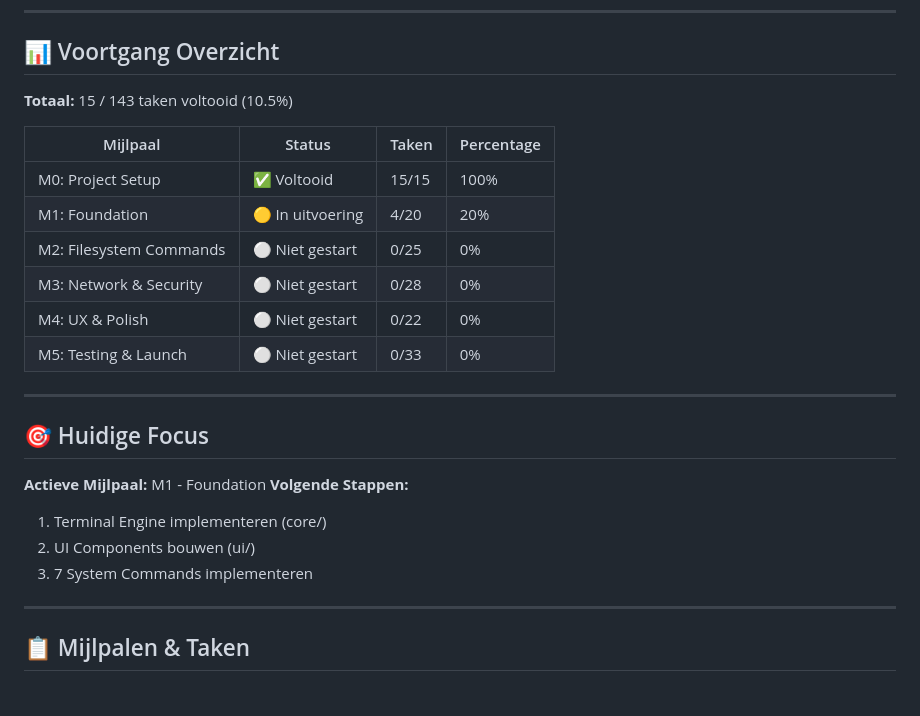
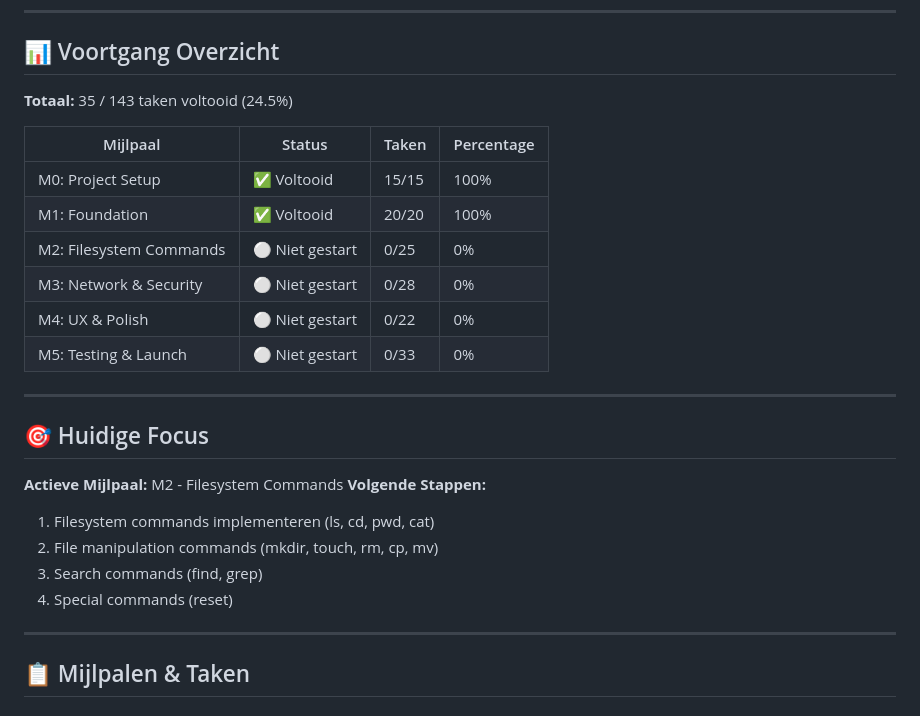
Before and after one commit to JanWillemWubkes/hacksimulator, a Markdown page: TASKS.md, the part around one of its changes. GitHub-like rendering.

```diff
--- a/TASKS.md
+++ b/TASKS.md
@@ -8,12 +8,12 @@
 
 ## 📊 Voortgang Overzicht
 
-**Totaal:** 15 / 143 taken voltooid (10.5%)
+**Totaal:** 35 / 143 taken voltooid (24.5%)
 
 | Mijlpaal | Status | Taken | Percentage |
 |----------|--------|-------|------------|
 | M0: Project Setup | ✅ Voltooid | 15/15 | 100% |
-| M1: Foundation | 🟡 In uitvoering | 4/20 | 20% |
+| M1: Foundation | ✅ Voltooid | 20/20 | 100% |
 | M2: Filesystem Commands | ⚪ Niet gestart | 0/25 | 0% |
 | M3: Network & Security | ⚪ Niet gestart | 0/28 | 0% |
 | M4: UX & Polish | ⚪ Niet gestart | 0/22 | 0% |
@@ -23,11 +23,12 @@
 
 ## 🎯 Huidige Focus
 
-**Actieve Mijlpaal:** M1 - Foundation
+**Actieve Mijlpaal:** M2 - Filesystem Commands
 **Volgende Stappen:**
-1. Terminal Engine implementeren (core/)
-2. UI Components bouwen (ui/)
-3. 7 System Commands implementeren
+1. Filesystem commands implementeren (ls, cd, pwd, cat)
+2. File manipulation commands (mkdir, touch, rm, cp, mv)
+3. Search commands (find, grep)
+4. Special commands (reset)
 
 ---
 
```
Also changed, not shown: other parts of TASKS.md (+35 -32 lines).
